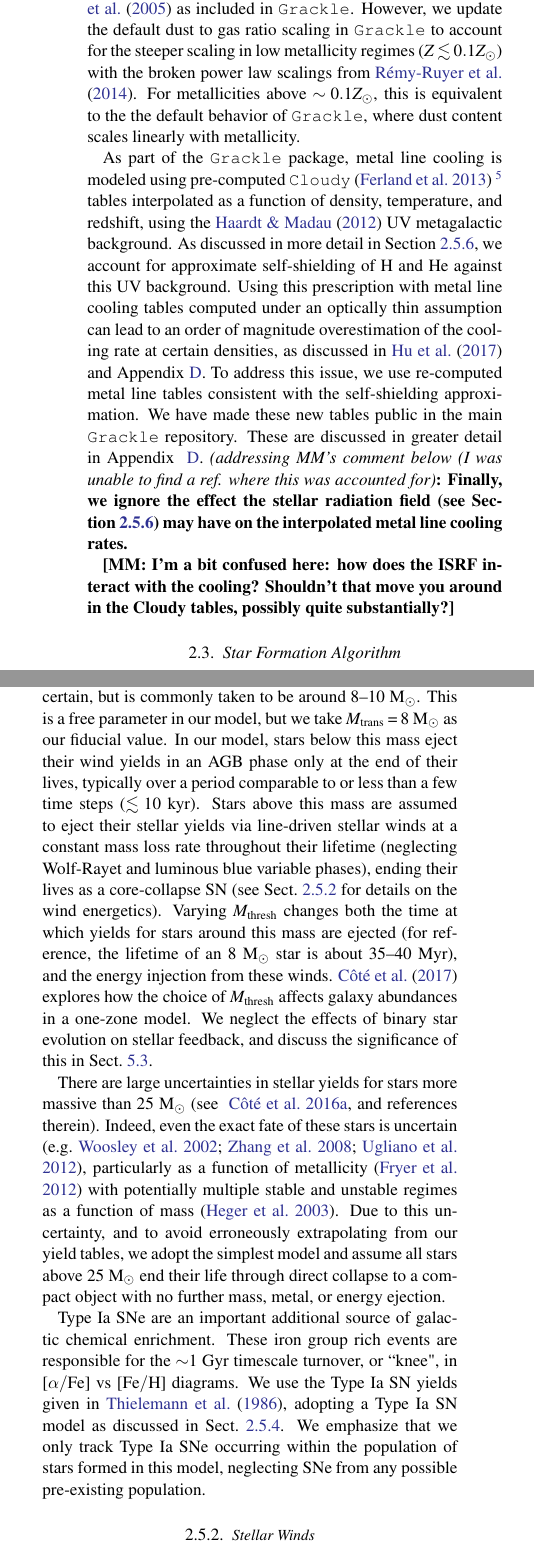
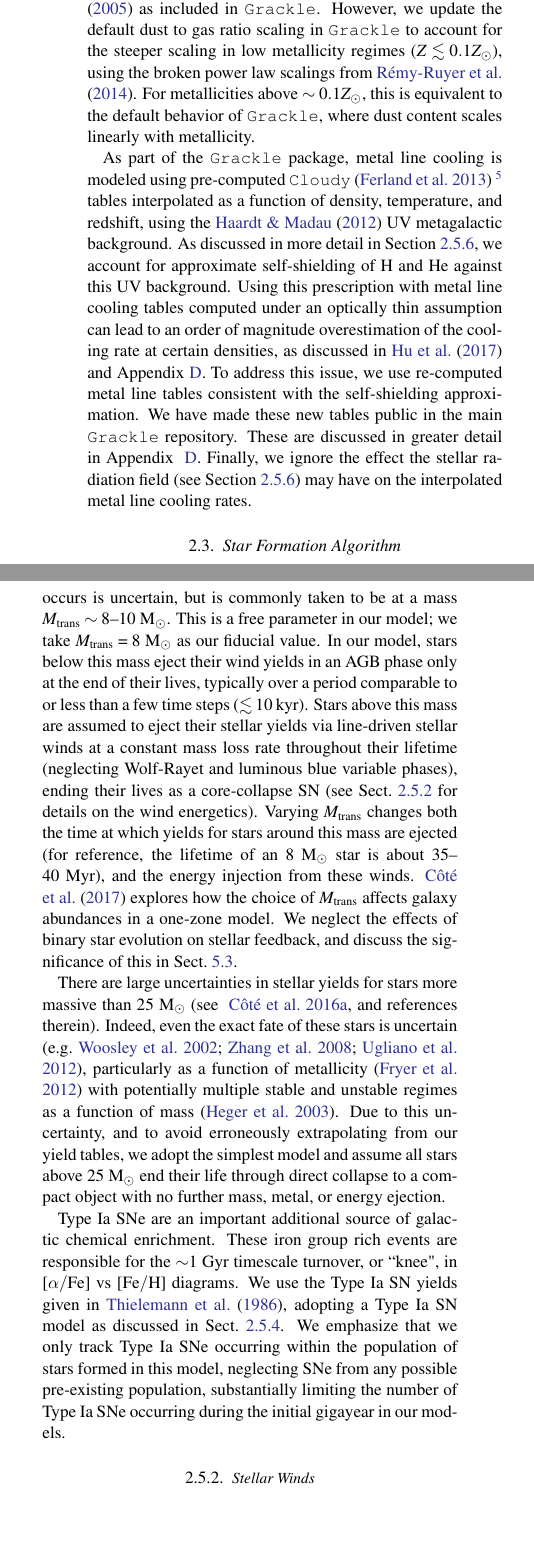
Before and after one commit to aemerick/Papers, a LaTeX paper (main.tex): two parts of the columns of pages 4 and 5 of 31, joined at a grey line, cut so that both start at the same text, the shorter picture padded with empty space. Compiled offline with pdfLaTeX; a LaTeX package or settings file that is missing is left out.

Commit message:
changes through 2.5.1

```diff
--- a/main.tex
+++ b/main.tex
@@ -123,10 +125,9 @@ We set the star formation density threshold to the value at which the Jeans leng
 \subsection{Chemistry and Cooling Physics}
 \label{sec:chemistry}
 
-We use the chemistry and cooling library \texttt{Grackle}\footnote{https://grackle.readthedocs.io/en/grackle-3.0/} v 3.0 to follow a nine species non-equilibrium chemistry network (H, H$^+$, He, He$^+$, He$^{++}$, e$^{-}$, H$_2$, H$^{-}$, and H$_{2}$) which includes radiative heating and cooling from these species and metals.\footnote{We use a slightly modified version of the the main \texttt{Grackle} repository, available at https://bitbucket.org/aemerick/grackle-emerick at changeset 59adc76b3130.} \texttt{Grackle} is a freely available, open source, multi-code library, designed to interface with a wide variety of astrophysical codes. We outline specific model choices made in our simulations and refer the reader to \citet{GrackleMethod} for a detailed discussion of the code. We apply the \citet{Glover2008} three-body rate for H$_{2}$ formation and include a model for H$_2$ formation on dust, dust heating, and dust cooling following the methods in \citet{2000ApJ...534..809O} and \citet{2005ApJ...626..627O} as included in \texttt{Grackle}. However, we update the default dust to gas ratio scaling in \texttt{Grackle} to account for the steeper scaling in low metallicity regimes ($Z \lesssim 0.1 Z_{\odot}$) with the broken power law scalings from \citet{Remy-Ruyer2014}. For metallicities above $\sim 0.1 Z_{\odot}$, this is equivalent to the the default behavior of \texttt{Grackle}, where dust content scales linearly with metallicity.
+We use the chemistry and cooling library \texttt{Grackle}\footnote{https://grackle.readthedocs.io/en/grackle-3.0/} v 3.0 to follow a nine species non-equilibrium chemistry network (H, H$^+$, He, He$^+$, He$^{++}$, e$^{-}$, H$_2$, H$^{-}$, and H$_{2}$) which includes radiative heating and cooling from these species and metals.\footnote{We use a slightly modified version of the the main \texttt{Grackle} repository, available at https://bitbucket.org/aemerick/grackle-emerick at changeset 59adc76b3130.} \texttt{Grackle} is a freely available, open source, multi-code library, designed to interface with a wide variety of astrophysical codes. We outline specific model choices made in our simulations and refer the reader to \citet{GrackleMethod} for a detailed discussion of the code. We apply the \citet{Glover2008} three-body rate for H$_{2}$ formation and include a model for H$_2$ formation on dust, dust heating, and dust cooling following the methods in \citet{2000ApJ...534..809O} and \citet{2005ApJ...626..627O} as included in \texttt{Grackle}. However, we update the default dust to gas ratio scaling in \texttt{Grackle} to account for the steeper scaling in low metallicity regimes ($Z \lesssim 0.1 Z_{\odot}$), using the broken power law scalings from \citet{Remy-Ruyer2014}. For metallicities above $\sim 0.1 Z_{\odot}$, this is equivalent to the default behavior of \texttt{Grackle}, where dust content scales linearly with metallicity.
 % Since we assume a dust abundance that depends only on metallicity, we do not track dust destruction or creation, which may play an important role regulating detailed ISM properties. (Vogelsberger is working on this directly but no papers yet... will cite if it gets submitted by then)
 
-As part of the \texttt{Grackle} package, metal line cooling is modeled using pre-computed \texttt{Cloudy} \citep{Cloudy2013} \footnote{http://www.nublado.org/} tables interpolated as a function of density, temperature, and redshift, using the \citet{HM2012} UV metagalactic background. As discussed in more detail in Section~\ref{sec:diffusive heating}, we account for approximate self-shielding of H and He against this UV background. Using this prescription with metal line cooling tables computed under an optically thin assumption can lead to an order of magnitude overestimation of the cooling rate at certain densities, as discussed in \citet{Hu2017} and  Appendix~\ref{appendix:cooling}. To address this issue, we use re-computed metal line tables consistent with the self-shielding approximation.  We have made these new tables public in the main \texttt{Grackle} repository. These are discussed in greater detail in Appendix ~\ref{appendix:cooling}. {\bf {\it (addressing MM's comment below (I was unable to find a ref. where this was accounted for)}: Finally, we ignore the effect the stellar radiation field (see Section~\ref{sec:diffusive heating}) may have on the interpolated metal line cooling rates. }
-
-%mm2
-   {\bf [MM: I'm a bit confused here: how does the ISRF interact with the cooling?  Shouldn't that move you around in the Cloudy tables, possibly quite substantially?]}
+As part of the \texttt{Grackle} package, metal line cooling is modeled using pre-computed \texttt{Cloudy} \citep{Cloudy2013} \footnote{http://www.nublado.org/} tables interpolated as a function of density, temperature, and redshift, using the \citet{HM2012} UV metagalactic background. As discussed in more detail in Section~\ref{sec:diffusive heating}, we account for approximate self-shielding of H and He against this UV background. Using this prescription with metal line cooling tables computed under an optically thin assumption can lead to an order of magnitude overestimation of the cooling rate at certain densities, as discussed in \citet{Hu2017} and  Appendix~\ref{appendix:cooling}. To address this issue, we use re-computed metal line tables consistent with the self-shielding approximation.  We have made these new tables public in the main \texttt{Grackle} repository. These are discussed in greater detail in Appendix ~\ref{appendix:cooling}.
+%mm3 {\bf {\it (addressing MM's comment below (I was unable to find a ref. where this was accounted for)}:
+Finally, we ignore the effect the stellar radiation field (see Section~\ref{sec:diffusive heating}) may have on the interpolated metal line cooling rates.
@@ -157,13 +170,27 @@ Given each star's birth mass and metallicity, we interpolate over the PARSEC gri
 
 \subsubsection{Stellar Yields}
 \label{sec:yields}
-For the first time in galaxy scale simulations, we track galactic chemodynamical evolution using stellar yields as ejected from star particles that represent individual stars. We adopt the NuGrid\footnote{http://www.nugridstars.org} collaboration's set of stellar yields given on a uniformly sampled grid in stellar mass and metallicity with 12 mass bins over $M_{*} \in \left[1.0, 25.0\right]$ M$_{\odot}$ and five metallicity bins at $Z =$ 0.02, 0.01, 0.006, 0.001, and 10$^{-4}$ \citep{Pignatari2016, Ritter2017}. This grid includes yields from the AGB phase of stars from 1--7 M$_{\odot}$, as well as yields from both stellar winds and core collapse SNe of massive stars from 12--25 M$_{\odot}$. We complement these tables with tables from Slemer et. al. (in prep), based on the PARSEC stellar evolution tracks \citep{Bressan2012, Tang2014} to track stellar winds for stars more massive than 25 M$_{\odot}$. We ignore SN yields from these stars (see next paragraph). We combine all stable isotope yields for a given element into a single elemental abundance for all stable elements from hydrogen to bismuth. Although we can in principle follow an arbitrary number of metal species, practical considerations of memory use prevent this in any given simulation. We refer the reader to previous uses of the NuGrid yields in one-zone galactic chemical enrichment models \citep{Cote2016,  Cote2016_feb,Cote2017} for a detailed discussion of how various model uncertainties can influence galactic chemical evolution.
+For the first time in galaxy-scale simulations, we track galactic chemodynamical evolution using stellar yields ejected from star particles that represent individual stars. We adopt the NuGrid\footnote{http://www.nugridstars.org} collaboration's set of stellar yields given on a uniformly sampled grid in stellar mass and metallicity with 12 mass bins over $M_{*} \in \left[1.0, 25.0\right]$ M$_{\odot}$ and five metallicity bins at $Z
+%mm3 [confirm]
+       / Z_{\odot}
+=$ 0.02, 0.01, 0.006, 0.001, and 10$^{-4}$ \citep{Pignatari2016, Ritter2017}. This grid includes yields from the AGB phase of stars from 1--7 M$_{\odot}$, as well as yields from both stellar winds and core collapse SNe of massive stars from 12--25 M$_{\odot}$. We complement these tables with tables from Slemer et al.\ (in prep), based on the PARSEC stellar evolution tracks \citep{Bressan2012, Tang2014}, to track stellar winds for stars more massive than 25 M$_{\odot}$. We ignore SN yields from these stars (see next paragraph). We combine all stable isotope yields for a given element into a single elemental abundance for all stable elements from hydrogen to bismuth. Although we can in principle follow an arbitrary number of metal species, practical considerations of memory use prevent this in any given simulation. We refer the reader to previous uses of the NuGrid yields in one-zone galactic chemical enrichment models \citep{Cote2016,  Cote2016_feb,Cote2017} for a detailed discussion of how various model uncertainties can influence galactic chemical evolution.
 
-Above some mass $M_{\rm trans}$ within the unsampled range of 7--12 M$_{\odot}$, stars do not undergo AGB wind phases and end their lives as core collapse SNe. Where this transition occurs is uncertain, but is commonly taken to be around 8--10~M$_{\odot}$. This is a free parameter in our model, but we take $M_{\rm trans} = 8$~M$_{\odot}$ as our fiducial value. In our model, stars below this mass eject their wind yields in an AGB phase only at the end of their lives, typically over a period comparable to or less than a few time steps ($\lesssim 10$ kyr). Stars above this mass are assumed to eject their stellar yields via line-driven stellar winds at a constant mass loss rate throughout their lifetime (neglecting Wolf-Rayet and luminous blue variable phases), ending their lives as a core-collapse SN (see Sect.~\ref{sec:stellar winds} for details on the wind energetics). Varying $M_{\rm thresh}$ changes both the time at which yields for stars around this mass are ejected (for reference, the lifetime of an 8 M$_{\odot}$ star is about 35--40~Myr), and the energy injection from these winds. \citet{Cote2017} explores how the choice of $M_{\rm thresh}$ affects galaxy abundances in a one-zone model. We neglect the effects of binary star evolution on stellar feedback, and discuss the significance of this in Sect.~\ref{sec:binary stars}.
+Above some mass $M_{\rm trans}$ within the unsampled range of 7--12 M$_{\odot}$, stars no longer undergo AGB wind phases but end their lives instead as core collapse SNe. Where this transition occurs is uncertain, but is commonly taken to be
+%mm3
+     at a mass $M_{\rm trans} \sim
+8$--10~M$_{\odot}$. This is a free parameter in our model; we take $M_{\rm trans} = 8$~M$_{\odot}$ as our fiducial value. In our model, stars below this mass eject their wind yields in an AGB phase only at the end of their lives, typically over a period comparable to or less than a few time steps ($\lesssim 10$ kyr). Stars above this mass are assumed to eject their stellar yields via line-driven stellar winds at a constant mass loss rate throughout their lifetime (neglecting Wolf-Rayet and luminous blue variable phases), ending their lives as a core-collapse SN (see Sect.~\ref{sec:stellar winds} for details on the wind energetics). Varying
+%mm3 $M_{\rm thresh}$
+           $M_{\rm trans}$
+changes both the time at which yields for stars around this mass are ejected (for reference, the lifetime of an 8 M$_{\odot}$ star is about 35--40~Myr), and the energy injection from these winds. \citet{Cote2017} explores how the choice of
+%mm3 $M_{\rm thresh}$
+           $M_{\rm trans}$ affects galaxy abundances in a one-zone model. We neglect the effects of binary star evolution on stellar feedback, and discuss the significance of this in Sect.~\ref{sec:binary stars}.
 
 There are large uncertainties in stellar yields for stars more massive than 25 M$_{\odot}$ \citep[see ][and references therein]{Cote2016}. Indeed, even the exact fate of these stars is uncertain \citep[e.g.][]{Woosley2002,Zhang2008,Ugliano2012}, particularly as a function of metallicity \citep{Fryer2012} with potentially multiple stable and unstable regimes as a function of mass \citep{Heger2003}. Due to this uncertainty, and to avoid erroneously extrapolating from our yield tables, we adopt the simplest model and assume all stars above 25 M$_{\odot}$ end their life through direct collapse to a compact object with no further mass, metal, or energy ejection.
 
-Type Ia SNe are an important additional source of galactic chemical enrichment. These iron group rich events are responsible for the $\sim$1 Gyr timescale turnover, or ``knee", in $[\alpha/\rm{Fe}]$ vs $[\rm{Fe}/\rm{H}]$ diagrams. We use the Type Ia SN yields given in \citet{Thielemann1986}, adopting a Type Ia SN model as discussed in Sect.~\ref{sec:Type Ia}. We emphasize that we only track Type Ia SNe occurring within the population of stars formed in this model, neglecting SNe from any possible pre-existing population.
+Type Ia SNe are an important additional source of galactic chemical enrichment. These iron group rich events are responsible for the $\sim$1 Gyr timescale turnover, or ``knee", in $[\alpha/\rm{Fe}]$ vs $[\rm{Fe}/\rm{H}]$ diagrams. We use the Type Ia SN yields given in \citet{Thielemann1986}, adopting a Type Ia SN model as discussed in Sect.~\ref{sec:Type Ia}. We emphasize that we only track Type Ia SNe occurring within the population of stars formed in this model, neglecting SNe from any possible pre-existing population,
+%mm3
+     substantially limiting the number of Type Ia SNe occurring during the initial gigayear in
+     our models.
 
 \subsubsection{Stellar Winds}
 \label{sec:stellar winds}
```
Also changed, not shown: main.tex (24 more changed lines).
